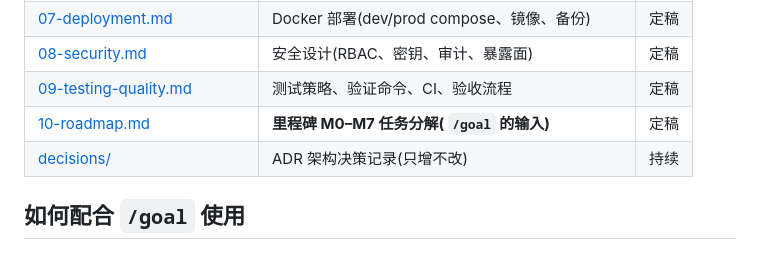
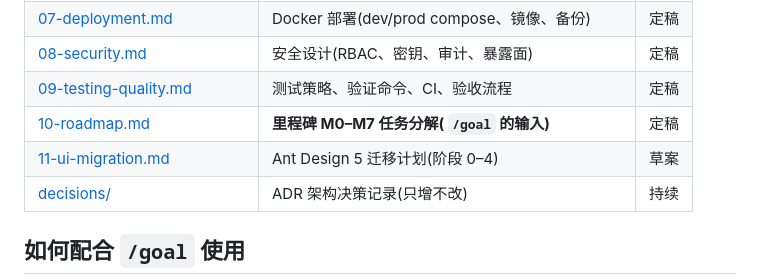
Before and after one commit to zopiya/openredius, a Markdown page: docs/README.md, the part around the change. Rendered like a GitHub page.

```diff
--- a/docs/README.md
+++ b/docs/README.md
@@ -21,6 +21,7 @@
 | [08-security.md](./08-security.md) | 安全设计(RBAC、密钥、审计、暴露面) | 定稿 |
 | [09-testing-quality.md](./09-testing-quality.md) | 测试策略、验证命令、CI、验收流程 | 定稿 |
 | [10-roadmap.md](./10-roadmap.md) | **里程碑 M0–M7 任务分解( `/goal` 的输入)** | 定稿 |
+| [11-ui-migration.md](./11-ui-migration.md) | Ant Design 5 迁移计划(阶段 0–4) | 草案 |
 | [decisions/](./decisions/) | ADR 架构决策记录(只增不改) | 持续 |
 
 ## 如何配合 `/goal` 使用
```
Also changed, not shown: docs/11-ui-migration.md (added, +282 -0 lines).
